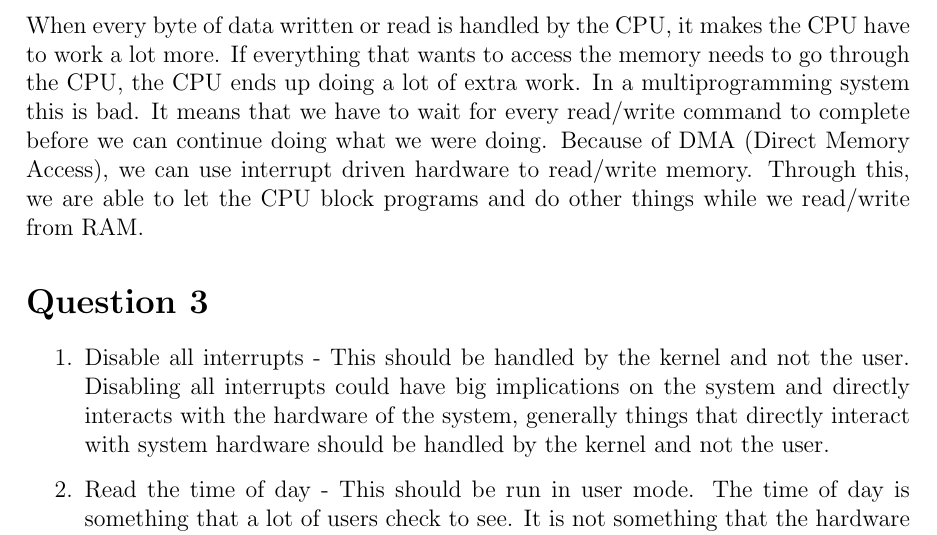
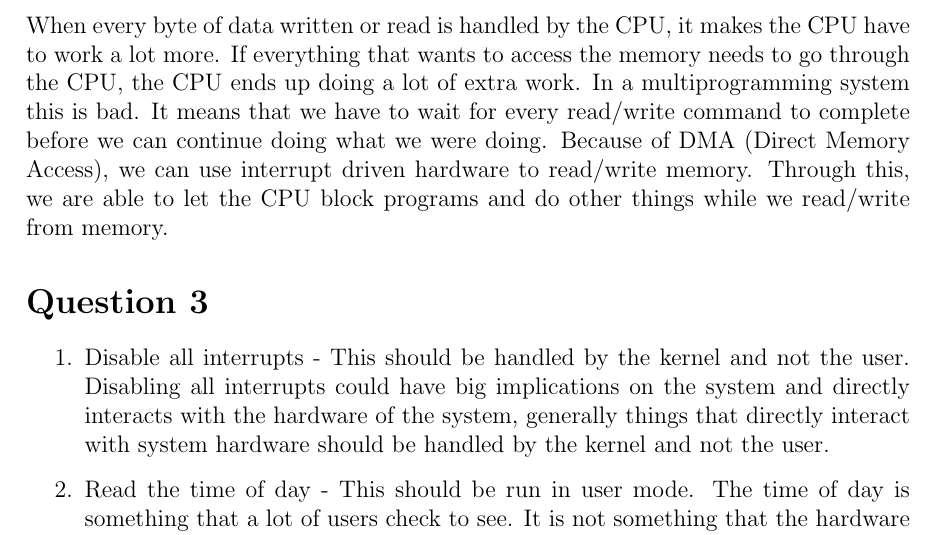
Before and after one commit to tkuipers/Fall2015, a LaTeX problem sheet (CMPT330/Assign1/Assignment 1.tex): part of page 1 of 4, cut so that both start at the same text. Compiled offline with pdfLaTeX.

Commit message:
Word Changes

```diff
--- a/CMPT330/Assign1/Assignment 1.tex
+++ b/CMPT330/Assign1/Assignment 1.tex
@@ -30,7 +30,7 @@
 		Multiprogramming is when the computer runs multiple programs at the `same' time.  They cannot actually be running at the exact same time unless your computer has multiple cores in it's processor, or multiple processors.  To simulate multiple programs running at once, the processor switches between tasks so quickly that it gives the illusion that they are running at the same time.  Arch Linux is the operating system on my personal computer.  It is a multiprogramming system because I don't have to wait for one process to complete before I start another one.
 
 	\section*{Question 2}
-		When every byte of data written or read is handled by the CPU, it makes the CPU have to work a lot more.  If everything that wants to access the memory needs to go through the CPU, the CPU ends up doing a lot of extra work.  In a multiprogramming system this is bad.  It means that we have to wait for every read/write command to complete before we can continue doing what we were doing.  Because of DMA (Direct Memory Access), we can use interrupt driven hardware to read/write memory.  Through this, we are able to let the CPU block programs and do other things while we read/write from RAM.
+		When every byte of data written or read is handled by the CPU, it makes the CPU have to work a lot more.  If everything that wants to access the memory needs to go through the CPU, the CPU ends up doing a lot of extra work.  In a multiprogramming system this is bad.  It means that we have to wait for every read/write command to complete before we can continue doing what we were doing.  Because of DMA (Direct Memory Access), we can use interrupt driven hardware to read/write memory.  Through this, we are able to let the CPU block programs and do other things while we read/write from memory.
 
 	\section*{Question 3}
 		\begin{enumerate}
```
Also changed, not shown: CMPT330/Assign1/Assignment 1.pdf, 1 other file.
